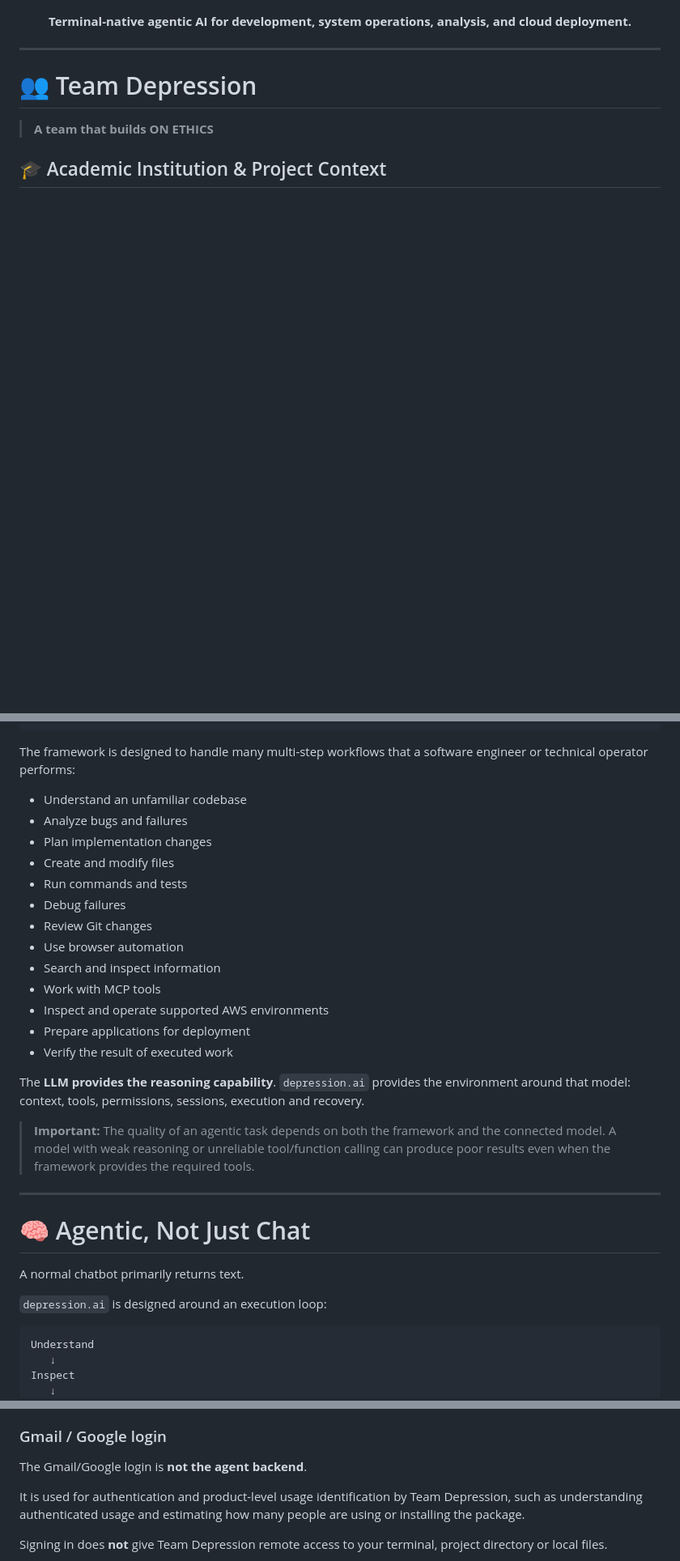
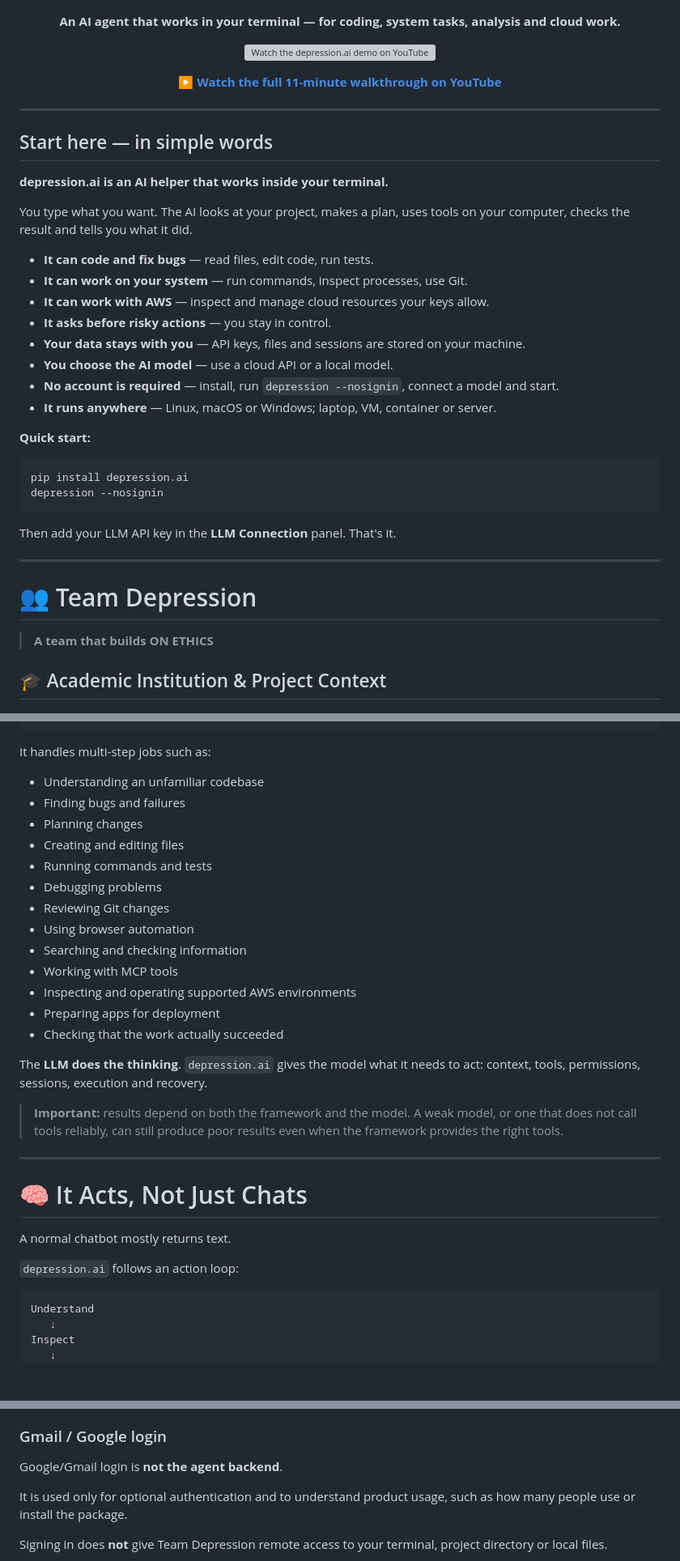
Before and after one commit to rnaveenpatil/depression.ai, a Markdown page: README.md, 3 parts joined by grey strips. Shown at 81% size. Rendered like a GitHub page; blank space fills up the shorter version; grey boxes are pictures that could not be loaded.

````diff
--- a/README.md
+++ b/README.md
@@ -7,8 +7,44 @@
 </p>
 
 <p align="center">
-  <b>Terminal-native agentic AI for development, system operations, analysis, and cloud deployment.</b>
+  <b>An AI agent that works in your terminal — for coding, system tasks, analysis and cloud work.</b>
 </p>
+
+<p align="center">
+  <a href="https://youtu.be/Q10rkTMS4yY">
+    <img src="https://img.youtube.com/vi/Q10rkTMS4yY/maxresdefault.jpg" alt="Watch the depression.ai demo on YouTube" width="900">
+  </a>
+</p>
+
+<p align="center">
+  <b>▶ <a href="https://youtu.be/Q10rkTMS4yY">Watch the full 11-minute walkthrough on YouTube</a></b>
+</p>
+
+---
+
+## Start here — in simple words
+
+**depression.ai is an AI helper that works inside your terminal.**
+
+You type what you want. The AI looks at your project, makes a plan, uses tools on your computer, checks the result and tells you what it did.
+
+* **It can code and fix bugs** — read files, edit code, run tests.
+* **It can work on your system** — run commands, inspect processes, use Git.
+* **It can work with AWS** — inspect and manage cloud resources your keys allow.
+* **It asks before risky actions** — you stay in control.
+* **Your data stays with you** — API keys, files and sessions are stored on your machine.
+* **You choose the AI model** — use a cloud API or a local model.
+* **No account is required** — install, run `depression --nosignin`, connect a model and start.
+* **It runs anywhere** — Linux, macOS or Windows; laptop, VM, container or server.
+
+**Quick start:**
+
+```bash
+pip install depression.ai
+depression --nosignin
+```
+
+Then add your LLM API key in the **LLM Connection** panel. That's it.
 
 ---
 
@@ -151,33 +187,33 @@ Think of `depression.ai` as an **agent runtime for a software engineer and techn
                     RESULT
 ```
 
-The framework is designed to handle many multi-step workflows that a software engineer or technical operator performs:
-
-- Understand an unfamiliar codebase
-- Analyze bugs and failures
-- Plan implementation changes
-- Create and modify files
-- Run commands and tests
-- Debug failures
-- Review Git changes
-- Use browser automation
-- Search and inspect information
-- Work with MCP tools
-- Inspect and operate supported AWS environments
-- Prepare applications for deployment
-- Verify the result of executed work
-
-The **LLM provides the reasoning capability**. `depression.ai` provides the environment around that model: context, tools, permissions, sessions, execution and recovery.
-
-> **Important:** The quality of an agentic task depends on both the framework and the connected model. A model with weak reasoning or unreliable tool/function calling can produce poor results even when the framework provides the required tools.
-
----
-
-# 🧠 Agentic, Not Just Chat
-
-A normal chatbot primarily returns text.
-
-`depression.ai` is designed around an execution loop:
+It handles multi-step jobs such as:
+
+- Understanding an unfamiliar codebase
+- Finding bugs and failures
+- Planning changes
+- Creating and editing files
+- Running commands and tests
+- Debugging problems
+- Reviewing Git changes
+- Using browser automation
+- Searching and checking information
+- Working with MCP tools
+- Inspecting and operating supported AWS environments
+- Preparing apps for deployment
+- Checking that the work actually succeeded
+
+The **LLM does the thinking**. `depression.ai` gives the model what it needs to act: context, tools, permissions, sessions, execution and recovery.
+
+> **Important:** results depend on both the framework and the model. A weak model, or one that does not call tools reliably, can still produce poor results even when the framework provides the right tools.
+
+---
+
+# 🧠 It Acts, Not Just Chats
+
+A normal chatbot mostly returns text.
+
+`depression.ai` follows an action loop:
 
 ```text
 Understand
@@ -1613,9 +1726,9 @@ When the model itself is hosted locally, the model inference can remain inside y
 
 ### Gmail / Google login
 
-The Gmail/Google login is **not the agent backend**.
-
-It is used for authentication and product-level usage identification by Team Depression, such as understanding authenticated usage and estimating how many people are using or installing the package.
+Google/Gmail login is **not the agent backend**.
+
+It is used only for optional authentication and to understand product usage, such as how many people use or install the package.
 
 Signing in does **not** give Team Depression remote access to your terminal, project directory or local files.
 
````
Also changed, not shown: other parts of README.md (+246 -191 lines), FILES.md (+3 -3 lines).
